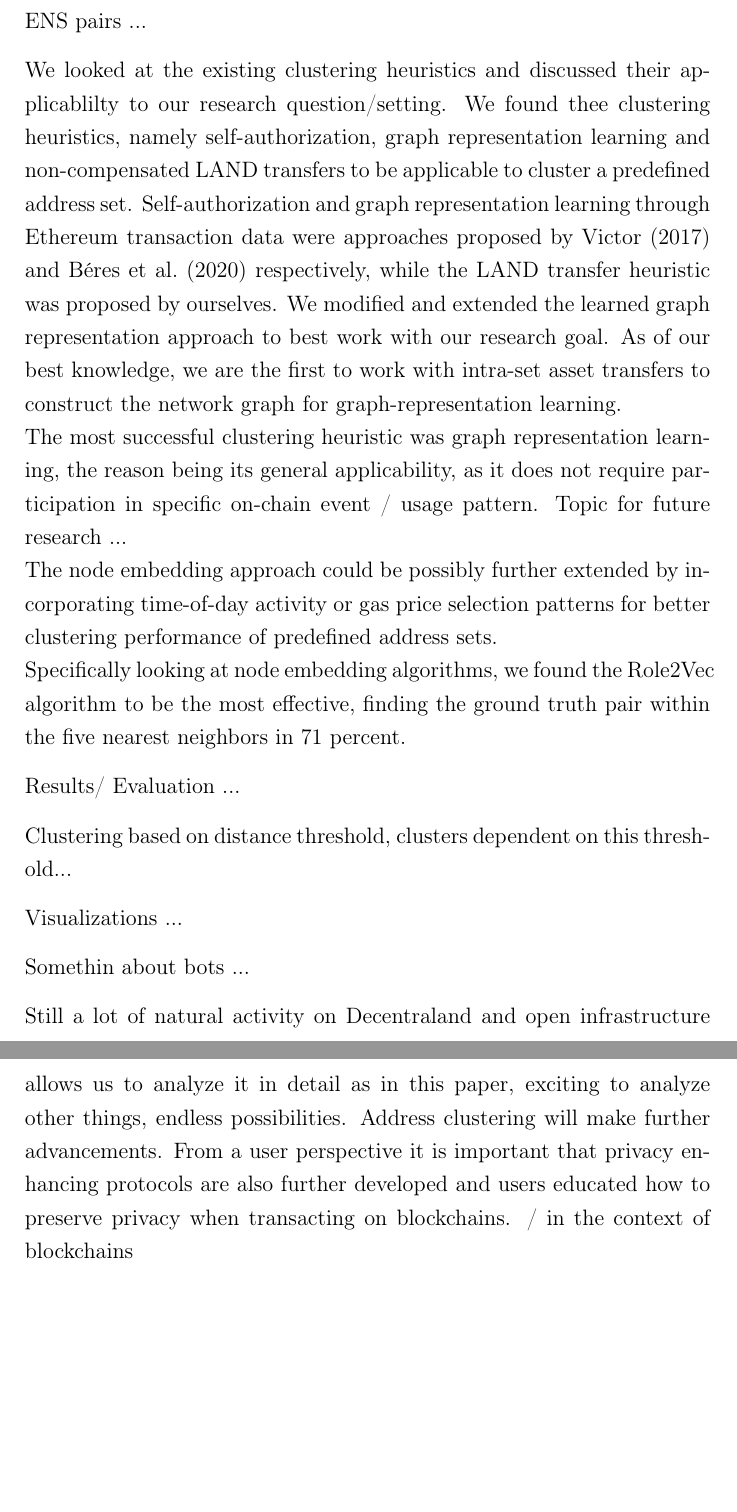
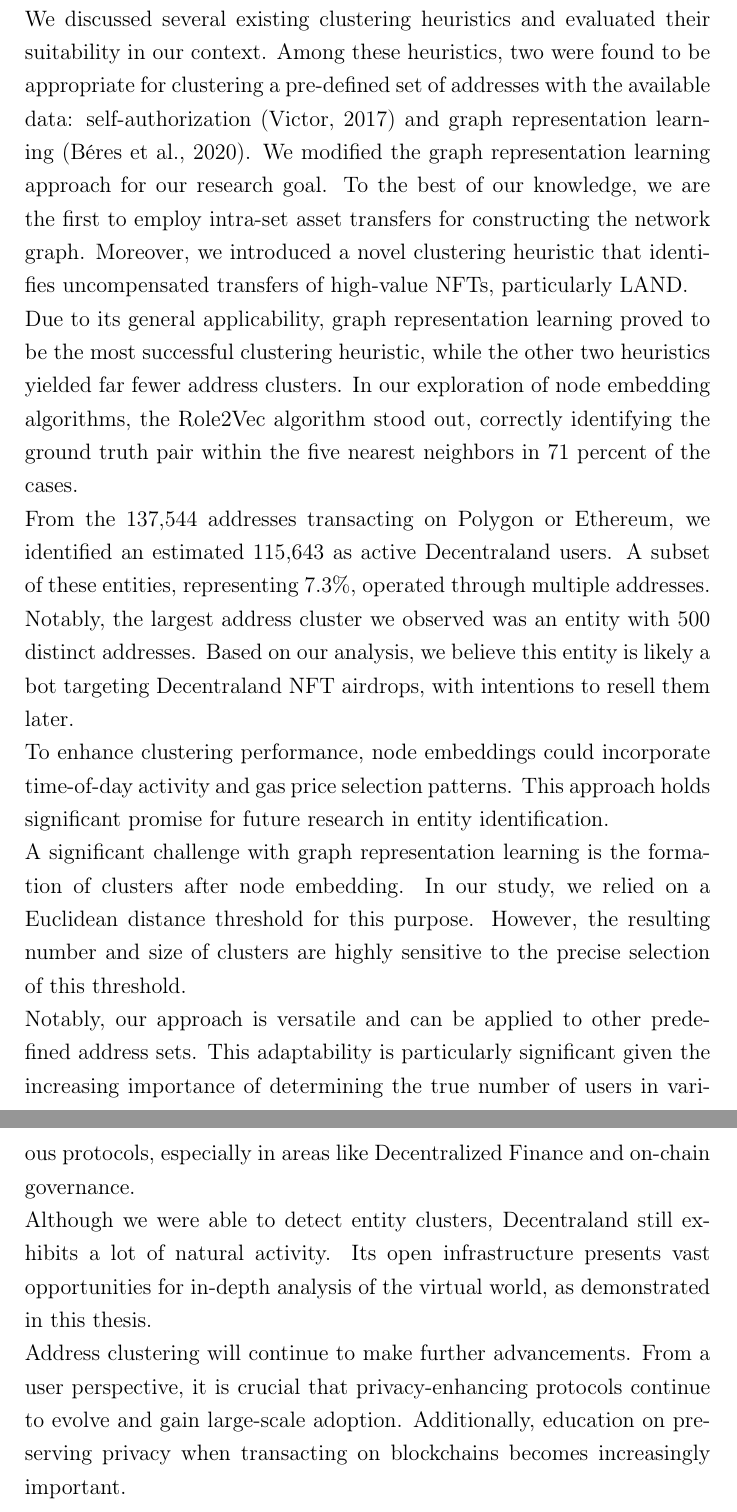
Before and after one commit to dariothuerkauf/address-clustering, a LaTeX document (paper.tex): two parts of pages 38 and 39 of 43, joined at a grey line, cut at the place of the change, the shorter picture padded with empty space. Compiled offline with pdfLaTeX.

Commit message:
Update conclusion

```diff
--- a/paper.tex
+++ b/paper.tex
@@ -604,35 +603,15 @@ After introducing various concepts needed to understand this complex topic, we e
+We discussed several existing clustering heuristics and evaluated their suitability in our context. Among these heuristics, two were found to be appropriate for clustering a pre-defined set of addresses with the available data: self-authorization \citep{FV:17} and graph representation learning \citep{Beres2020}. We modified the graph representation learning approach for our research goal. %to align with our research goals, this is the first attempt to utilize intra-set asset transfers in constructing the network graph
+To the best of our knowledge, we are the first to employ intra-set asset transfers for constructing the network graph. Moreover, we introduced a novel clustering heuristic that identifies uncompensated transfers of high-value NFTs, particularly LAND. \newline
+Due to its general applicability, graph representation learning proved to be the most successful clustering heuristic, while the other two heuristics yielded far fewer address clusters. In our exploration of node embedding algorithms, the Role2Vec algorithm stood out, correctly identifying the ground truth pair within the five nearest neighbors in 71 percent of the cases. \newline
+From the 137,544 addresses transacting on Polygon or Ethereum, we identified an estimated 115,643 as active Decentraland users. A subset of these entities, representing 7.3\%, operated through multiple addresses. Notably, the largest address cluster we observed was an entity with 500 distinct addresses. Based on our analysis, we believe this entity is likely a bot targeting Decentraland NFT airdrops, with intentions to resell them later. \newline
+To enhance clustering performance, node embeddings could incorporate time-of-day activity and gas price selection patterns. This approach holds significant promise for future research in entity identification. \newline
+A significant challenge with graph representation learning is the formation of clusters after node embedding. In our study, we relied on a Euclidean distance threshold for this purpose. However, the resulting number and size of clusters are highly sensitive to the precise selection of this threshold. \newline
+Notably, our approach is versatile and can be applied to other predefined address sets. This adaptability is particularly significant given the increasing importance of determining the true number of users in various protocols, especially in areas like Decentralized Finance and on-chain governance. \newline
+Although we were able to detect entity clusters, Decentraland still exhibits a lot of natural activity. Its open infrastructure presents vast opportunities for in-depth analysis of the virtual world, as demonstrated in this thesis. \newline
+Address clustering will continue to make further advancements. From a user perspective, it is crucial that privacy-enhancing protocols continue to evolve and gain large-scale adoption. Additionally, education on preserving privacy when transacting on blockchains becomes increasingly important.
 
-ENS pairs ...
-
-We looked at the existing clustering heuristics and discussed their applicablilty to our research question/setting.
-We found thee clustering heuristics, namely self-authorization, graph representation learning and non-compensated LAND transfers to be applicable to cluster a predefined address set. Self-authorization and graph representation learning through Ethereum transaction data were approaches proposed by \cite{FV:17} and \cite{Beres2020} respectively, while the LAND transfer heuristic was proposed by ourselves. We modified and extended the learned graph representation approach to best work with our research goal. As of our best knowledge, we are the first to work with intra-set asset transfers to construct the network graph for graph-representation learning.\newline
-The most successful clustering heuristic was graph representation learning, the reason being its general applicability, as it does not require participation in specific on-chain event / usage pattern. Topic for future research ... \newline
-The node embedding approach could be possibly further extended by incorporating time-of-day activity or gas price selection patterns for better clustering performance of predefined address sets. \newline
-Specifically looking at node embedding algorithms, we found the Role2Vec algorithm to be the most effective, finding the ground truth pair within the five nearest neighbors in 71 percent.
-
-Results/ Evaluation ...
-
-Clustering based on distance threshold, clusters dependent on this threshold...
-
-Visualizations ...
-
-Somethin about bots ...
-
-Still a lot of natural activity on Decentraland and open infrastructure allows us to analyze it in detail as in this paper, exciting to analyze other things, endless possibilities.
-Address clustering will  make further advancements. From a user perspective it is important that privacy enhancing protocols are also further developed and users educated how to preserve privacy when transacting on blockchains. / in the context of blockchains
-
-
-%1. Public blockchain -> all data available -> allows us to analyse it and find information
-%2. Clustering heuristics for account-based blockchains using on-chain data and on specific predefined address set
-%3. sehr vielversprechend
-%4. From the various methods Role2Vec best
-%5. Summarize Final results
-%6. For researchers -> extend this approach -> apply it to other address sets -> add activity patterns ->
-%7. Sth about bots
-
-
-%Clustering heuristics -> specific on-chain events, user patterns, graph representation learning
-%All blockchain transaction and token transfer data is publicly available. This allows us to apply various heuristics to cluster addresses belonging to the same entity by exploiting activity patterns.
+ %The major drawback of graph representation learning is the cluster formation after performing the node embedding. In our case, we utilize a Euclidean distance threshold for this task. However, the number of clusters and their size is very senstive to the exact choice of this threshold value. \newline
+%Address clustering will make further advancements. From a user perspective it is important that privacy enhancing protocols are also further developed and users educated how to preserve privacy when transacting on blockchains. / in the context of blockchains
 
 %%%%%%%%%%%%%%%%%%%%%%%%%%%%
 %%% Literaturverzeichnis %%%
```
Also changed, not shown: paper.tex (5 more changed lines).
